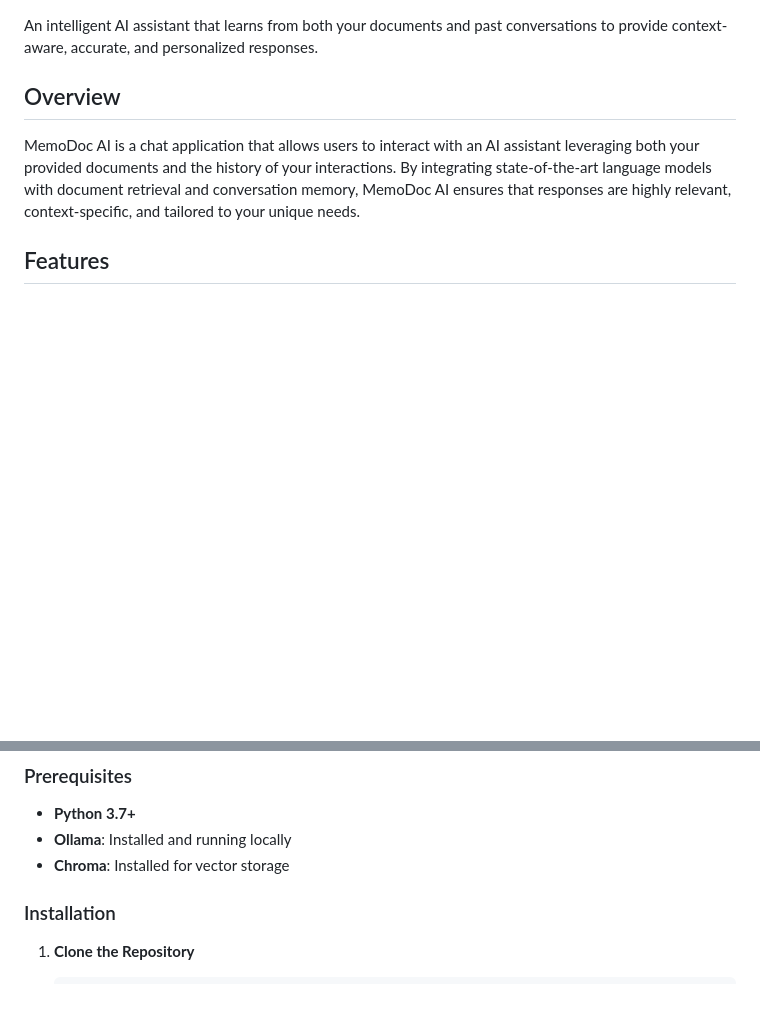
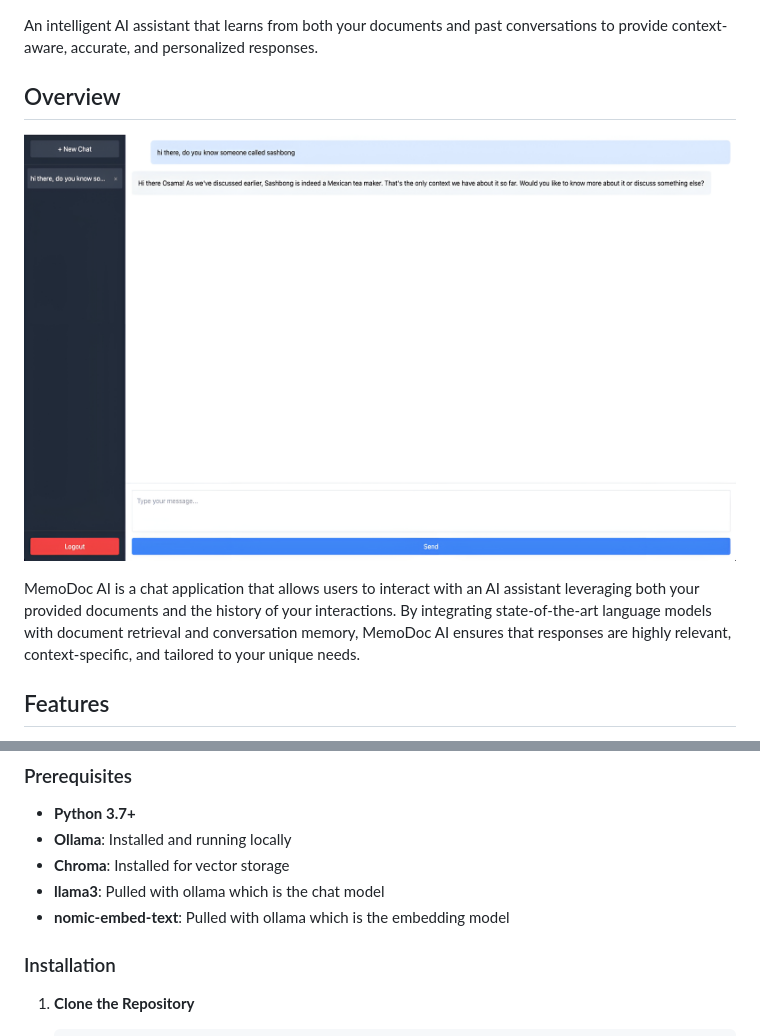
Before and after one commit to Osama-Yusuf/MemoDoc-AI-RAG, a Markdown page: README.md, 2 parts joined by grey strips. Drawn GitHub-style; pictures changed too: screenshot.jpg (added); blank space fills up the shorter version.

```diff
--- a/README.md
+++ b/README.md
@@ -3,6 +3,8 @@
 An intelligent AI assistant that learns from both your documents and past conversations to provide context-aware, accurate, and personalized responses.
 
 ## Overview
+
+![Screenshot of MemoDoc AI](screenshot.jpg)
 
 MemoDoc AI is a chat application that allows users to interact with an AI assistant leveraging both your provided documents and the history of your interactions. By integrating state-of-the-art language models with document retrieval and conversation memory, MemoDoc AI ensures that responses are highly relevant, context-specific, and tailored to your unique needs.
 
@@ -25,6 +27,8 @@ MemoDoc AI is a chat application that allows users to interact with an AI assist
 - **Python 3.7+**
 - **Ollama**: Installed and running locally
 - **Chroma**: Installed for vector storage
+- **llama3**: Pulled with ollama which is the chat model
+- **nomic-embed-text**: Pulled with ollama which is the embedding model
 
 ### Installation
 
```
